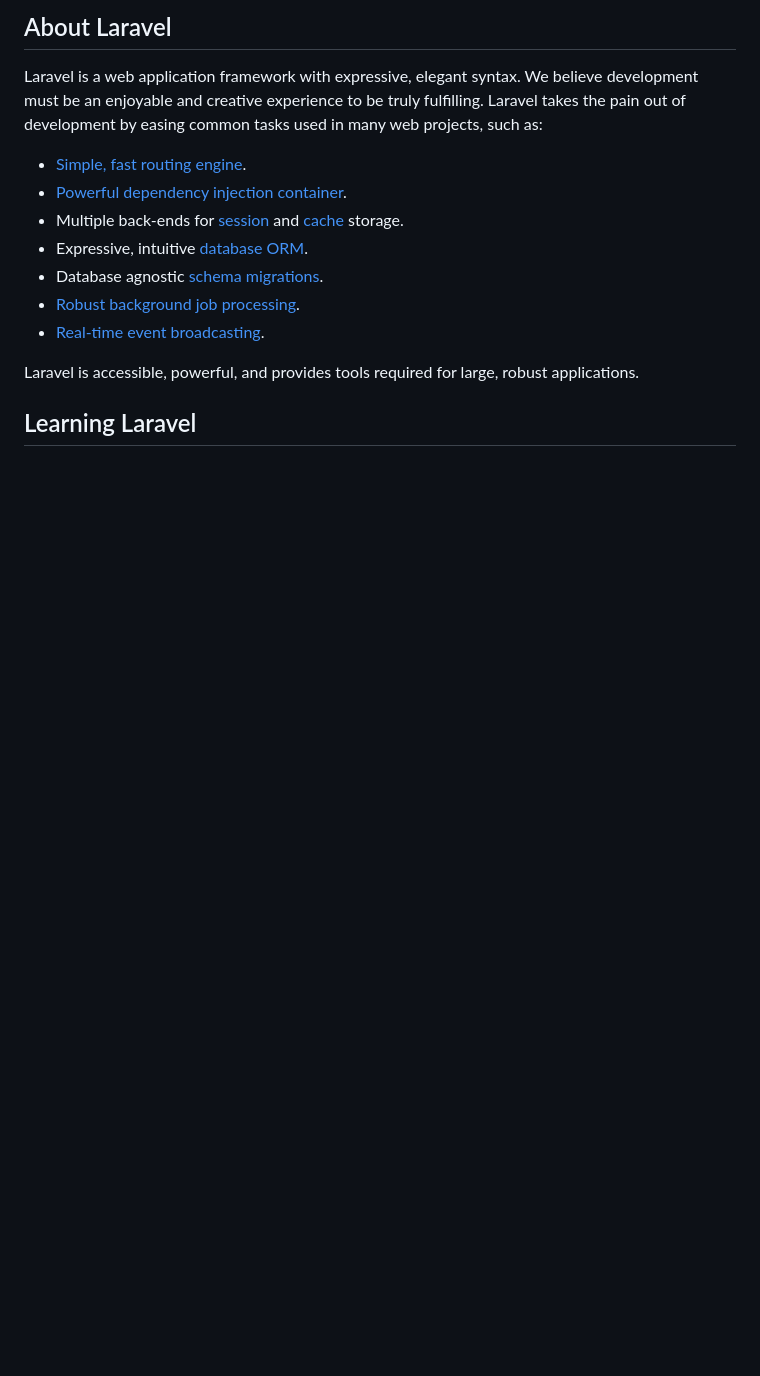
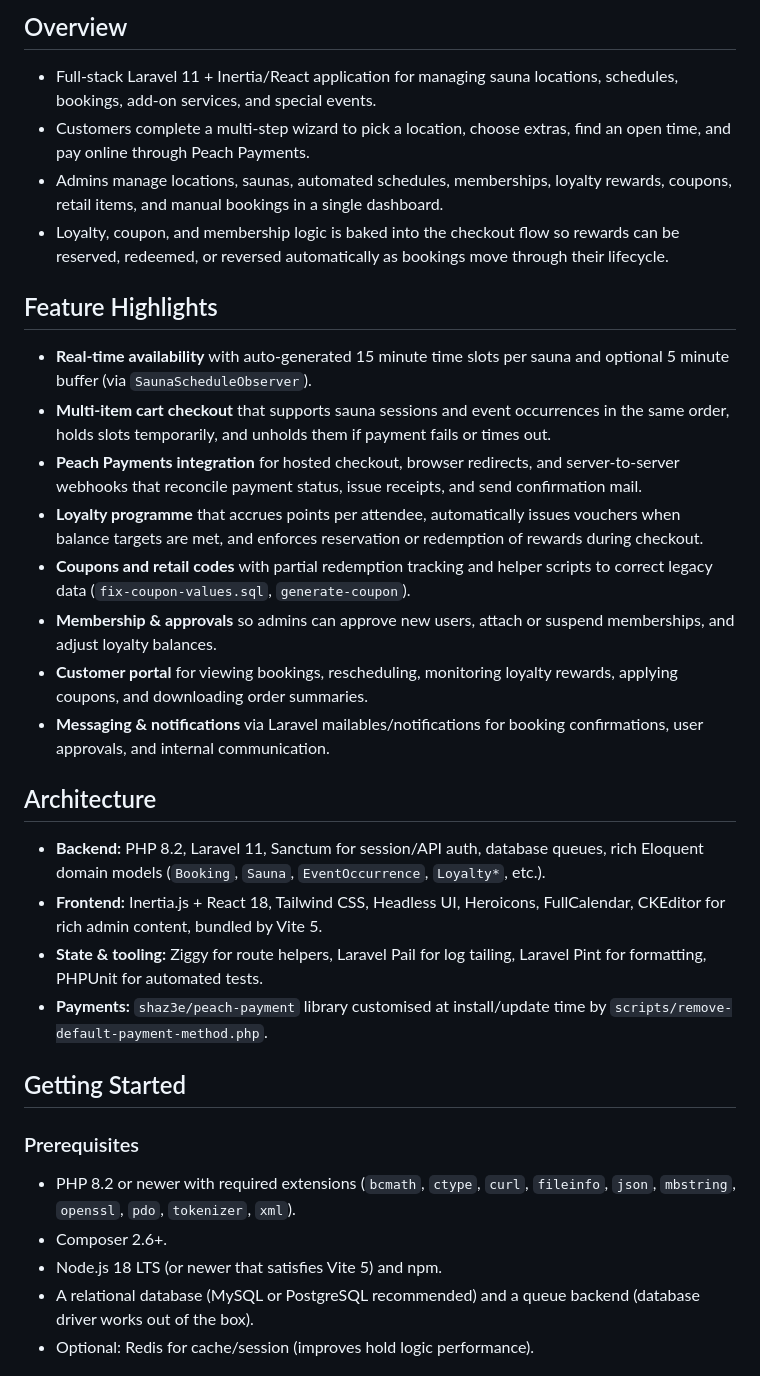
Before and after one commit to Kiran-Wicksteed/hot-huts, a Markdown page: README.md, the part around one of its changes. Drawn GitHub-style; blank space fills up the shorter version.

```diff
--- a/README.md
+++ b/README.md
@@ -9,17 +4,32 @@
 
-## About Laravel
+## Overview
+- Full-stack Laravel 11 + Inertia/React application for managing sauna locations, schedules, bookings, add-on services, and special events.
+- Customers complete a multi-step wizard to pick a location, choose extras, find an open time, and pay online through Peach Payments.
+- Admins manage locations, saunas, automated schedules, memberships, loyalty rewards, coupons, retail items, and manual bookings in a single dashboard.
+- Loyalty, coupon, and membership logic is baked into the checkout flow so rewards can be reserved, redeemed, or reversed automatically as bookings move through their lifecycle.
 
-Laravel is a web application framework with expressive, elegant syntax. We believe development must be an enjoyable and creative experience to be truly fulfilling. Laravel takes the pain out of development by easing common tasks used in many web projects, such as:
+## Feature Highlights
+- **Real-time availability** with auto-generated 15 minute time slots per sauna and optional 5 minute buffer (via `SaunaScheduleObserver`).
+- **Multi-item cart checkout** that supports sauna sessions and event occurrences in the same order, holds slots temporarily, and unholds them if payment fails or times out.
+- **Peach Payments integration** for hosted checkout, browser redirects, and server-to-server webhooks that reconcile payment status, issue receipts, and send confirmation mail.
+- **Loyalty programme** that accrues points per attendee, automatically issues vouchers when balance targets are met, and enforces reservation or redemption of rewards during checkout.
+- **Coupons and retail codes** with partial redemption tracking and helper scripts to correct legacy data (`fix-coupon-values.sql`, `generate-coupon`).
+- **Membership & approvals** so admins can approve new users, attach or suspend memberships, and adjust loyalty balances.
+- **Customer portal** for viewing bookings, rescheduling, monitoring loyalty rewards, applying coupons, and downloading order summaries.
+- **Messaging & notifications** via Laravel mailables/notifications for booking confirmations, user approvals, and internal communication.
 
-- [Simple, fast routing engine](https://laravel.com/docs/routing).
-- [Powerful dependency injection container](https://laravel.com/docs/container).
-- Multiple back-ends for [session](https://laravel.com/docs/session) and [cache](https://laravel.com/docs/cache) storage.
-- Expressive, intuitive [database ORM](https://laravel.com/docs/eloquent).
-- Database agnostic [schema migrations](https://laravel.com/docs/migrations).
-- [Robust background job processing](https://laravel.com/docs/queues).
-- [Real-time event broadcasting](https://laravel.com/docs/broadcasting).
+## Architecture
+- **Backend:** PHP 8.2, Laravel 11, Sanctum for session/API auth, database queues, rich Eloquent domain models (`Booking`, `Sauna`, `EventOccurrence`, `Loyalty*`, etc.).
+- **Frontend:** Inertia.js + React 18, Tailwind CSS, Headless UI, Heroicons, FullCalendar, CKEditor for rich admin content, bundled by Vite 5.
+- **State & tooling:** Ziggy for route helpers, Laravel Pail for log tailing, Laravel Pint for formatting, PHPUnit for automated tests.
+- **Payments:** `shaz3e/peach-payment` library customised at install/update time by `scripts/remove-default-payment-method.php`.
 
-Laravel is accessible, powerful, and provides tools required for large, robust applications.
+## Getting Started
 
-## Learning Laravel
+### Prerequisites
+- PHP 8.2 or newer with required extensions (`bcmath`, `ctype`, `curl`, `fileinfo`, `json`, `mbstring`, `openssl`, `pdo`, `tokenizer`, `xml`).
+- Composer 2.6+.
+- Node.js 18 LTS (or newer that satisfies Vite 5) and npm.
+- A relational database (MySQL or PostgreSQL recommended) and a queue backend (database driver works out of the box).
+- Optional: Redis for cache/session (improves hold logic performance).
 
```
Also changed, not shown: other parts of README.md (+89 -39 lines).
